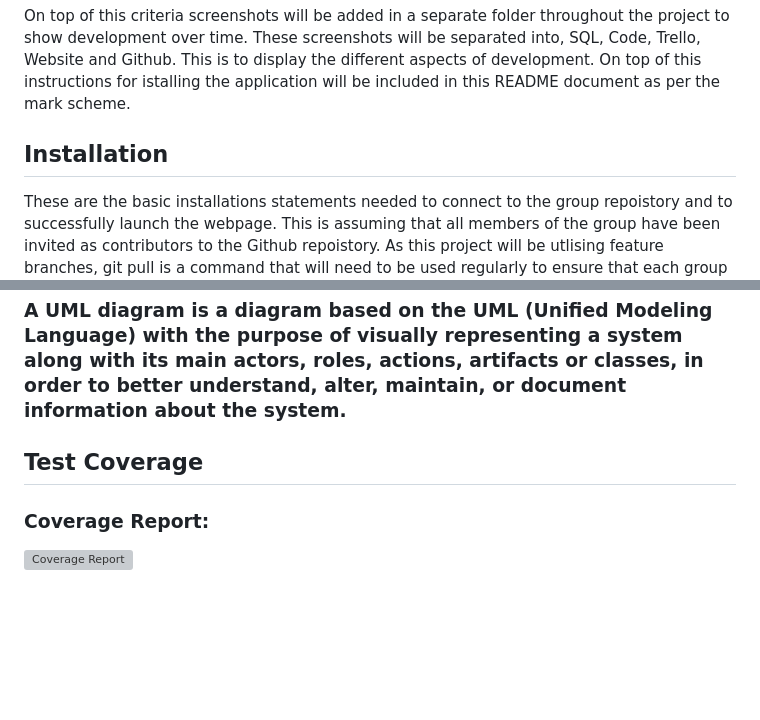
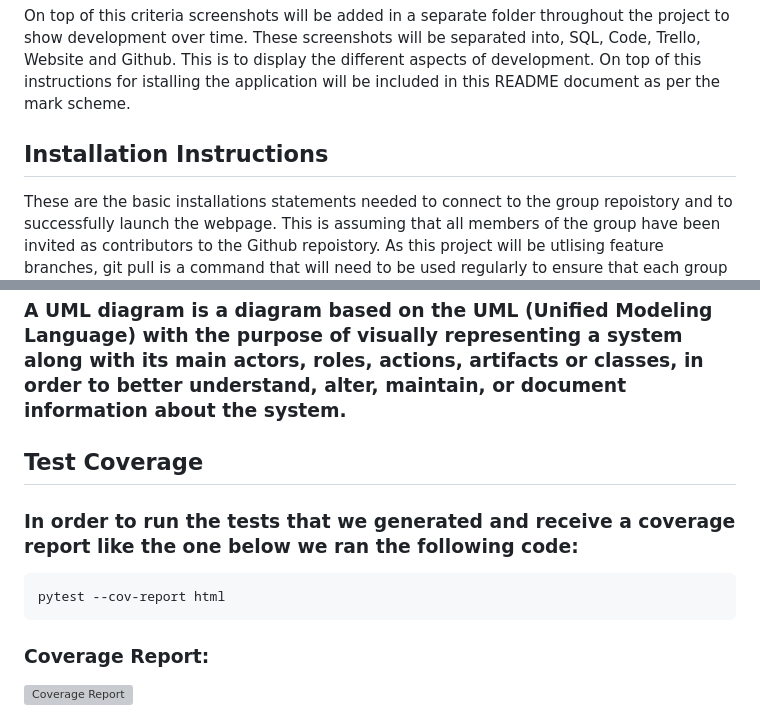
Before and after one commit to Wojciech-Przybylski/ams-group-project, a Markdown page: README.md, 2 parts joined by grey strips. GitHub-like rendering; blank space fills up the shorter version; grey boxes are pictures that could not be loaded.

Commit message:
adding test instructions to README

````diff
--- a/README.md
+++ b/README.md
@@ -41,7 +41,7 @@ The previous consultants also mentioned the need of DevOps within the infrastruc
 On top of this criteria screenshots will be added in a separate folder throughout the project to show development over time. These screenshots will be separated into, SQL, Code, Trello, Website and Github. This is to display the different aspects of development. On top of this instructions for istalling the application will be included in this README document as per the mark scheme.
 
 
-## Installation
+## Installation Instructions
 
 These are the basic installations statements needed to connect to the group repoistory and to successfully launch the webpage.
 This is assuming that all members of the group have been invited as contributors to the Github repoistory.
@@ -375,6 +387,13 @@ During the third sprint we developed the majority of the back and front end of t
 ## Test Coverage
 
 
+### In order to run the tests that we generated and receive a coverage report like the one below we ran the following code:
+
+```bash
+pytest --cov-report html
+```
+
+
 ### Coverage Report:
 
 
````
Also changed, not shown: other parts of README.md (+12 -0 lines).
